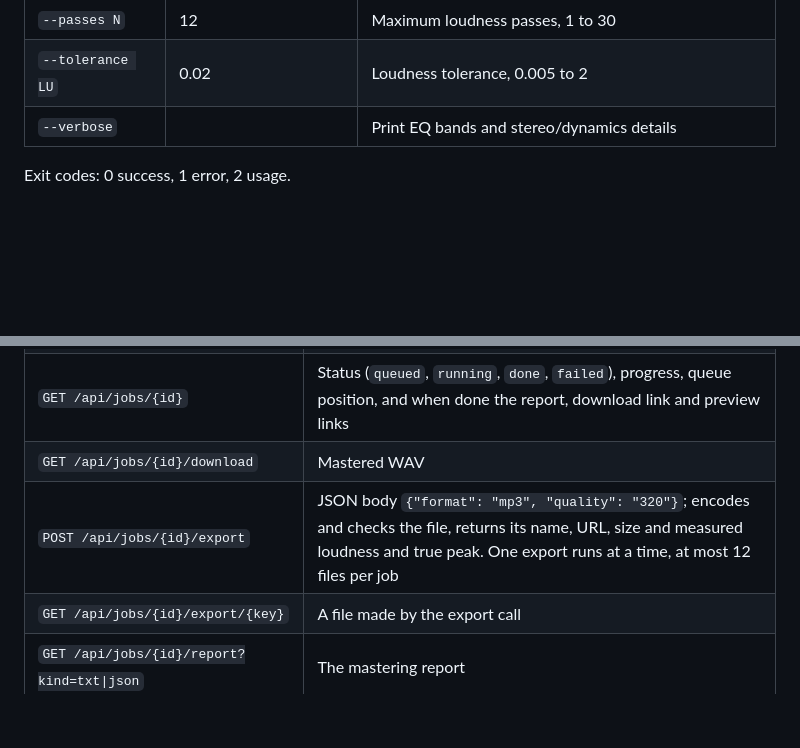
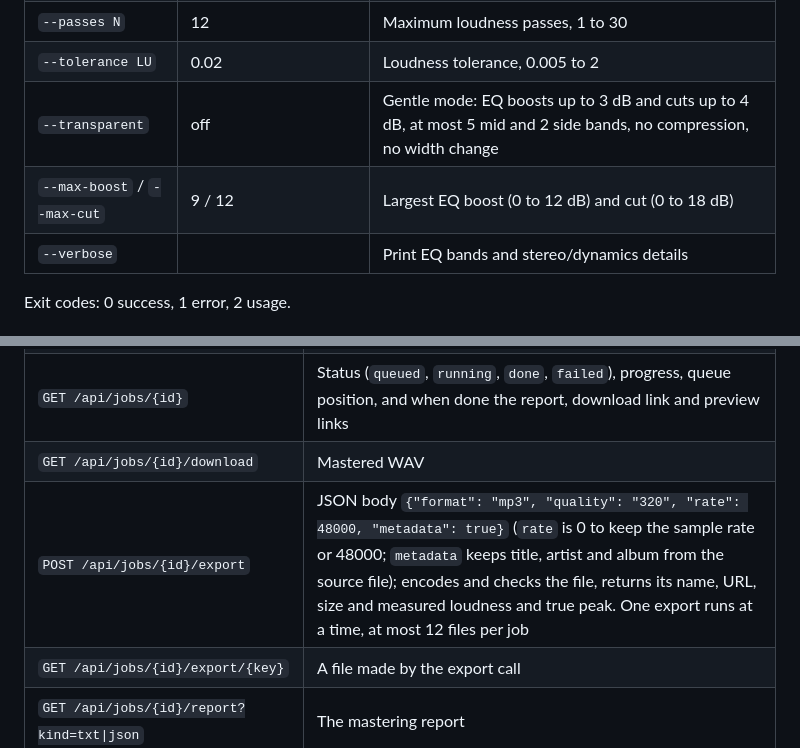
Before and after one commit to mosesamwoma/Mastered, a Markdown page: README.md, 2 parts joined by grey strips. Rendered like a GitHub page; blank space fills up the shorter version.

```diff
--- a/README.md
+++ b/README.md
@@ -90,6 +90,8 @@ By default the mastered file is written next to the input as `<input>_mastered.w
 | `--fft N` | 8192 | FFT size, power of two 1024 to 65536 |
 | `--passes N` | 12 | Maximum loudness passes, 1 to 30 |
 | `--tolerance LU` | 0.02 | Loudness tolerance, 0.005 to 2 |
+| `--transparent` | off | Gentle mode: EQ boosts up to 3 dB and cuts up to 4 dB, at most 5 mid and 2 side bands, no compression, no width change |
+| `--max-boost` / `--max-cut` | 9 / 12 | Largest EQ boost (0 to 12 dB) and cut (0 to 18 dB) |
 | `--verbose` | | Print EQ bands and stereo/dynamics details |
 
 Exit codes: 0 success, 1 error, 2 usage.
@@ -261,7 +282,7 @@ All settings are environment variables with safe defaults.
 | `POST /api/jobs` | Multipart upload with `reference`, `track` and optional `target_lufs`, `aggressiveness`, `ceiling_db`, `bands`, `bit_depth`, `precision` (`fast`, `normal`, `high`), `dynamics`, `soft_clip`, `auto_clip`, `auto_mono_bass`, `dual_mono`, `bass_limiter`, `dither`, `noise_shaping`, `mid_side`, `match_width`, `mono_bass_hz`; returns 202 with the job id |
 | `GET /api/jobs/{id}` | Status (`queued`, `running`, `done`, `failed`), progress, queue position, and when done the report, download link and preview links |
 | `GET /api/jobs/{id}/download` | Mastered WAV |
-| `POST /api/jobs/{id}/export` | JSON body `{"format": "mp3", "quality": "320"}`; encodes and checks the file, returns its name, URL, size and measured loudness and true peak. One export runs at a time, at most 12 files per job |
+| `POST /api/jobs/{id}/export` | JSON body `{"format": "mp3", "quality": "320", "rate": 48000, "metadata": true}` (`rate` is 0 to keep the sample rate or 48000; `metadata` keeps title, artist and album from the source file); encodes and checks the file, returns its name, URL, size and measured loudness and true peak. One export runs at a time, at most 12 files per job |
 | `GET /api/jobs/{id}/export/{key}` | A file made by the export call |
 | `GET /api/jobs/{id}/report?kind=txt\|json` | The mastering report |
 | `GET /api/jobs/{id}/eq/{reaeq\|apo}` | EQ settings for ReaEQ or Equalizer APO |
```
Also changed, not shown: other parts of README.md (+21 -2 lines).
